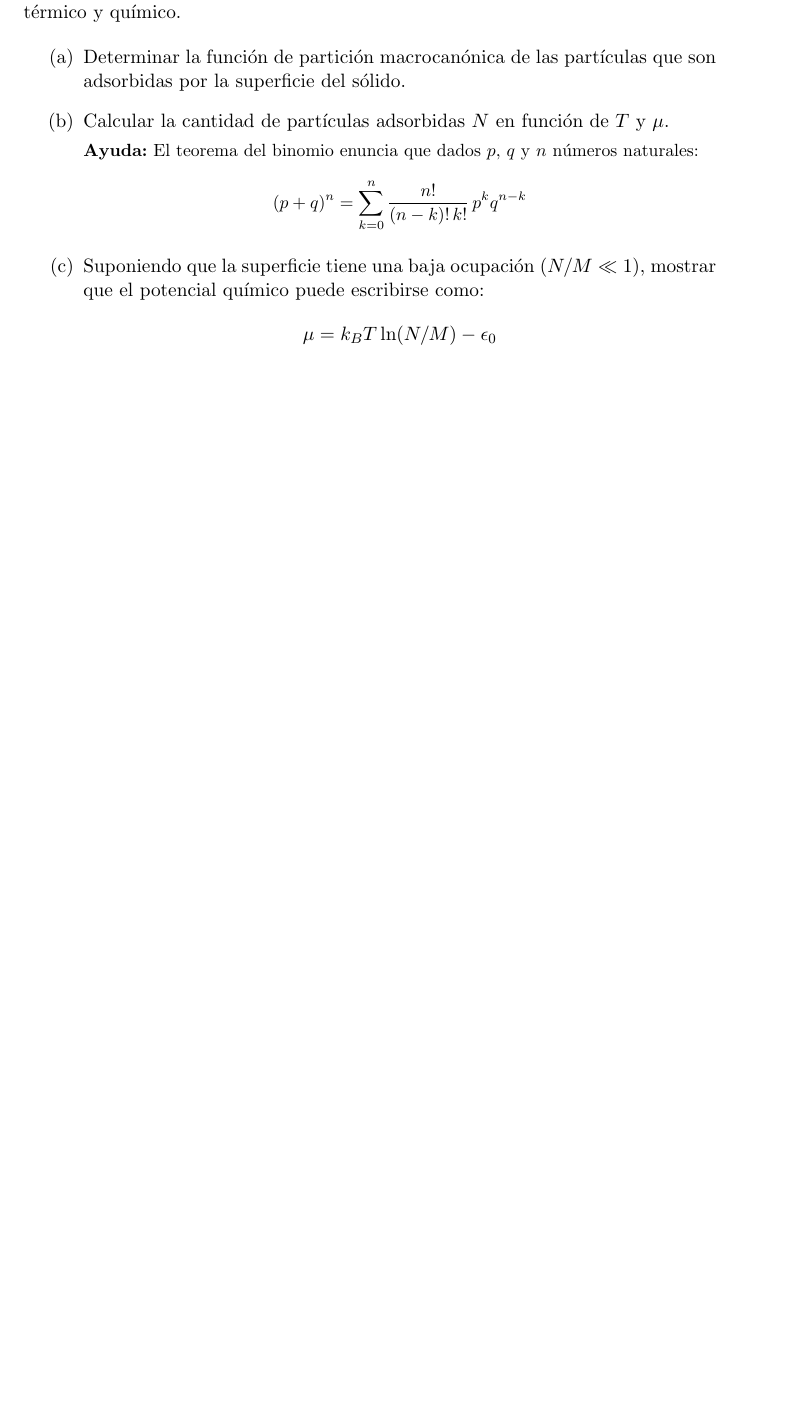
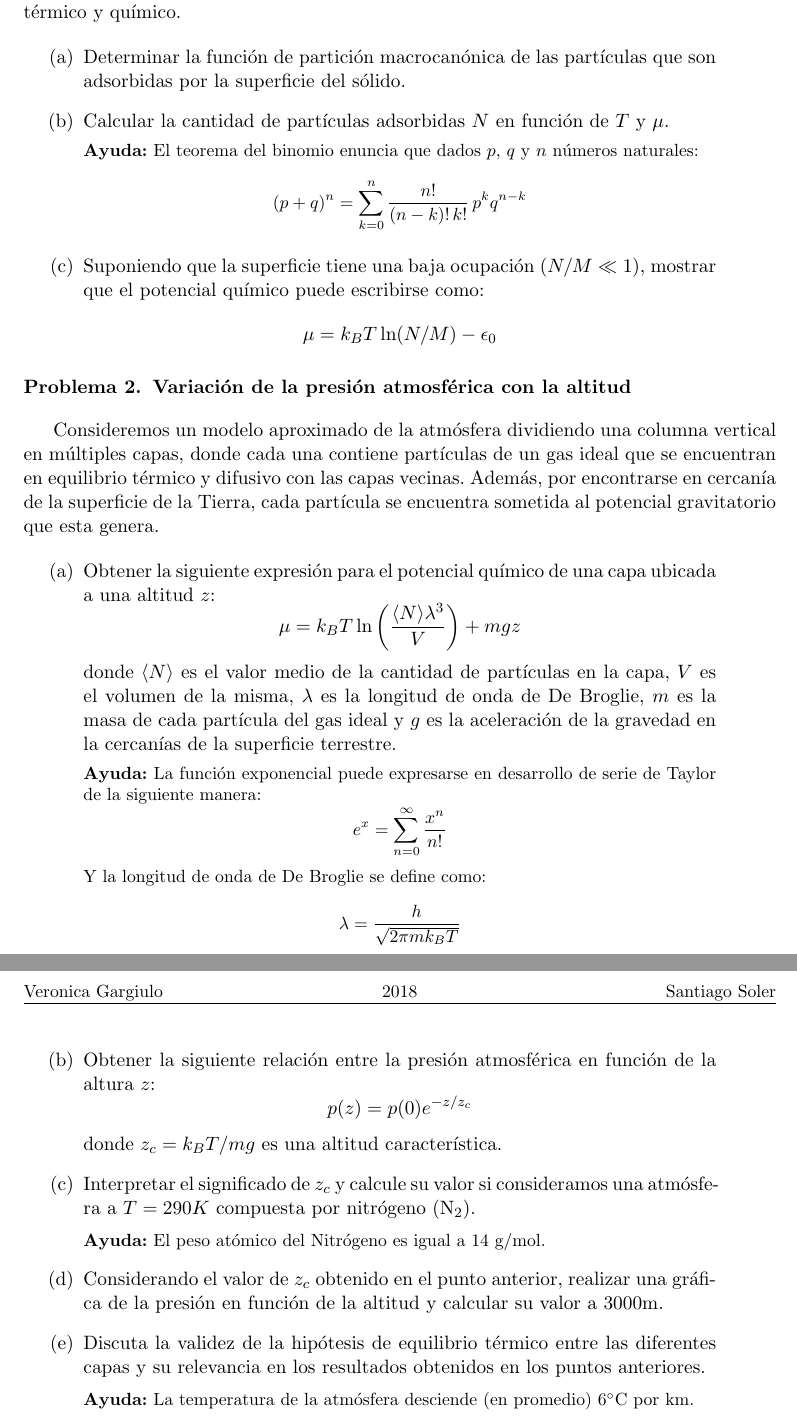
Before and after one commit to santisoler/mecanica-estadistica, a LaTeX document (practica3/practica3.tex): part of the page before the commit and two parts of pages 1 and 2 of 2 after it, the two joined at a grey line, cut so that both start at the same text, the shorter picture padded with empty space. Compiled offline with pdfLaTeX.

Commit message:
Agregado problema de variacion de la presion atmosferica con temperatura

```diff
--- a/practica3/practica3.tex
+++ b/practica3/practica3.tex
@@ -84,4 +84,71 @@ térmico y químico.
 \end{enumerate}
 
 
+
+\section{Variación de la presión atmosférica con la altitud}
+
+Consideremos un modelo aproximado de la atmósfera dividiendo una
+columna vertical en múltiples capas, donde cada una contiene partículas
+de un gas ideal que se encuentran en equilibrio térmico y difusivo con
+las capas vecinas. Además, por encontrarse en cercanía de la superficie
+de la Tierra, cada partícula se encuentra sometida al potencial
+gravitatorio que esta genera.
+
+
+\begin{enumerate}[label=(\alph*),
+                  leftmargin=2\parindent,
+                  rightmargin=2\parindent]
+
+    \item{Obtener la siguiente expresión para el potencial químico de
+          una capa ubicada a una altitud $z$:
+          $$ \mu =
+          k_B T \ln \left( \frac{\langle N \rangle \lambda^3}{V} \right)
+          + mgz $$
+          donde $\langle N \rangle$ es el valor medio de la cantidad de
+          partículas en la capa, $V$ es el volumen de la misma,
+          $\lambda$ es la longitud de onda de De Broglie, $m$ es la
+          masa de cada partícula del gas ideal y $g$ es la aceleración
+          de la gravedad en la cercanías de la superficie terrestre.
+          }
+
+    {\small
+    \textbf{Ayuda:}
+    La función exponencial puede expresarse en desarrollo de serie de
+    Taylor de la siguiente manera:
+    $$ e^x = \sum_{n=0}^\infty \frac{x^n}{n!} $$
+    Y la longitud de onda de De Broglie se define como:
+    $$ \lambda = \frac{h}{\sqrt{2\pi m k_B T}} $$
+    }
+
+    \item{Obtener la siguiente relación entre la presión atmosférica
+          en función de la altura $z$:
+          $$ p(z) = p(0) e^{-z/z_c} $$
+          donde $z_c = k_B T / mg$ es una altitud característica.
+          }
+
+    \item{Interpretar el significado de $z_c$ y calcule su valor si
+          consideramos una atmósfera a $T = 290 K$ compuesta por
+          nitrógeno (N$_2$).}
+
+    {\small
+    \textbf{Ayuda:}
+    El peso atómico del Nitrógeno es igual a 14 g/mol.
+    }
+
+    \item{Considerando el valor de $z_c$ obtenido en el punto anterior,
+          realizar una gráfica de la presión en función de la
+          altitud y calcular su valor a 3000m.}
+
+    \item{Discuta la validez de la hipótesis de equilibrio térmico
+          entre las diferentes capas y su relevancia en los resultados
+          obtenidos en los puntos anteriores.}
+
+    {\small
+    \textbf{Ayuda:}
+    La temperatura de la atmósfera desciende (en promedio) 6$^\circ$C
+    por km.
+    }
+
+\end{enumerate}
+
 \end{document}
```
